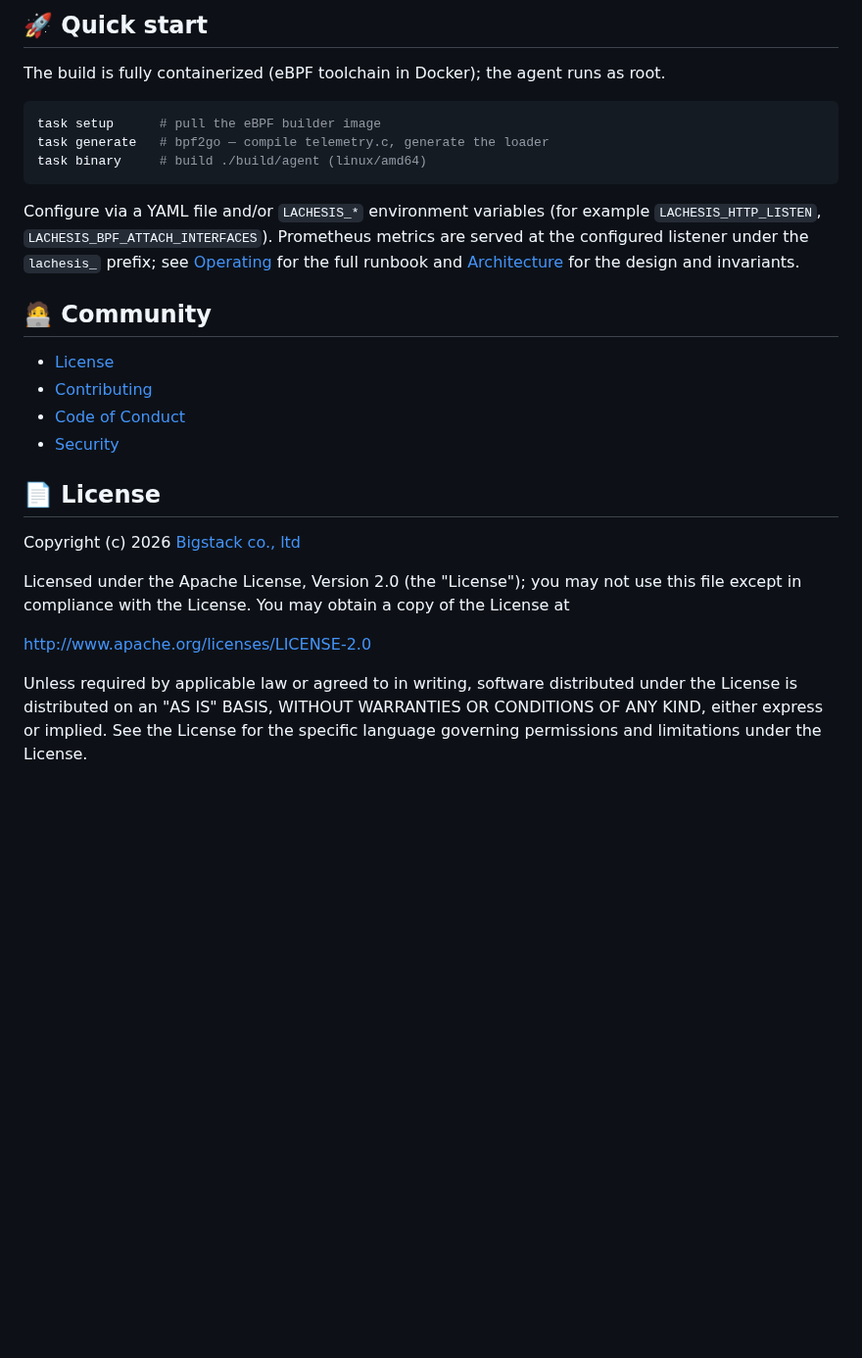
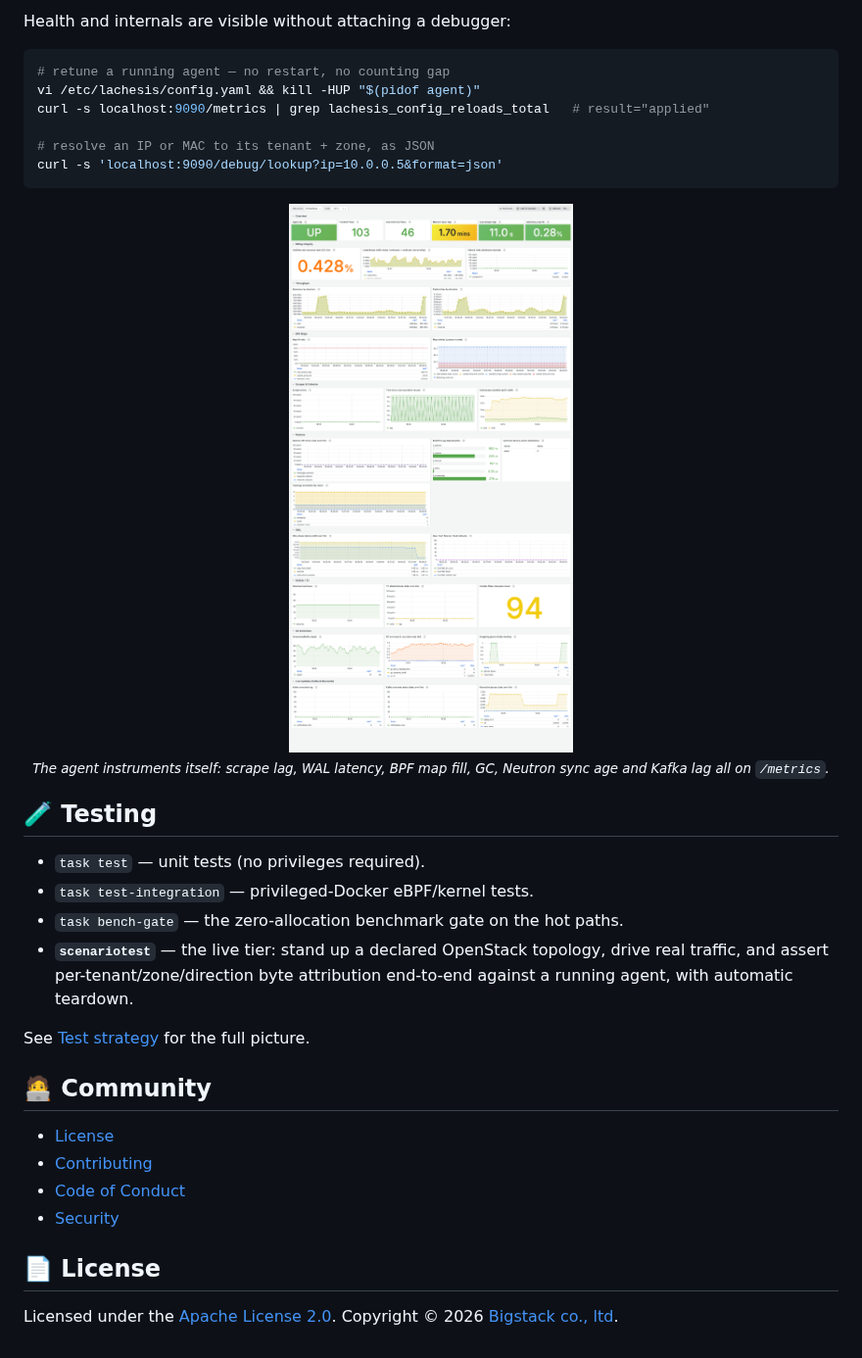
Before and after one commit to bigstack-oss/lachesis, a Markdown page: README.md, the part around one of its changes. Shown at 98% size. Drawn GitHub-style; pictures changed too: docs/images/agent-dashboard.png (added); blank space fills up the shorter version.

Commit message:
docs: rewrite README with feature highlights and dashboard screenshots
Signed-off-by: arashi.li <arashi.li@bigstack.co>

````diff
--- a/README.md
+++ b/README.md
@@ -32,15 +107,29 @@ It runs as a root agent on OVN-based OpenStack (Yoga) compute nodes and is desig
 
-## 🚀 Quick start
-
-The build is fully containerized (eBPF toolchain in Docker); the agent runs as root.
+Health and internals are visible without attaching a debugger:
 
 ```bash
-task setup      # pull the eBPF builder image
-task generate   # bpf2go — compile telemetry.c, generate the loader
-task binary     # build ./build/agent (linux/amd64)
+# retune a running agent — no restart, no counting gap
+vi /etc/lachesis/config.yaml && kill -HUP "$(pidof agent)"
+curl -s localhost:9090/metrics | grep lachesis_config_reloads_total   # result="applied"
+
+# resolve an IP or MAC to its tenant + zone, as JSON
+curl -s 'localhost:9090/debug/lookup?ip=10.0.0.5&format=json'
 ```
 
-Configure via a YAML file and/or `LACHESIS_*` environment variables (for example `LACHESIS_HTTP_LISTEN`, `LACHESIS_BPF_ATTACH_INTERFACES`). Prometheus metrics are served at the configured listener under the `lachesis_` prefix; see [Operating] for the full runbook and [Architecture] for the design and invariants.
+<p align="center">
+  <img src="./docs/images/agent-dashboard.png" alt="Lachesis Telemetry Agent dashboard — agent health, node load, BPF map fill, WAL latency, GC and Neutron internals" width="100%">
+  <br/>
+  <sub><em>The agent instruments itself: scrape lag, WAL latency, BPF map fill, GC, Neutron sync age and Kafka lag all on <code>/metrics</code>.</em></sub>
+</p>
+
+## 🧪 Testing
+
+- `task test` — unit tests (no privileges required).
+- `task test-integration` — privileged-Docker eBPF/kernel tests.
+- `task bench-gate` — the zero-allocation benchmark gate on the hot paths.
+- **`scenariotest`** — the live tier: stand up a declared OpenStack topology, drive real traffic, and assert per-tenant/zone/direction byte attribution end-to-end against a running agent, with automatic teardown.
+
+See [Test strategy] for the full picture.
 
 ## 🧑‍💻 Community
 
@@ -51,18 +140,6 @@ Configure via a YAML file and/or `LACHESIS_*` environment variables (for example
 
 ## 📄 License
 
-Copyright (c) 2026 [Bigstack co., ltd](https://bigstack.co/)
-
-Licensed under the Apache License, Version 2.0 (the "License");
-you may not use this file except in compliance with the License.
-You may obtain a copy of the License at
-
-[http://www.apache.org/licenses/LICENSE-2.0](http://www.apache.org/licenses/LICENSE-2.0)
-
-Unless required by applicable law or agreed to in writing, software
-distributed under the License is distributed on an "AS IS" BASIS,
-WITHOUT WARRANTIES OR CONDITIONS OF ANY KIND, either express or implied.
-See the License for the specific language governing permissions and
-limitations under the License.
+Licensed under the [Apache License 2.0](./LICENSE). Copyright © 2026 [Bigstack co., ltd](https://bigstack.co/).
 
 <!-- LINKS -->
````
Also changed, not shown: other parts of README.md (+84 -10 lines), docs/images/traffic-dashboard.png (added).
